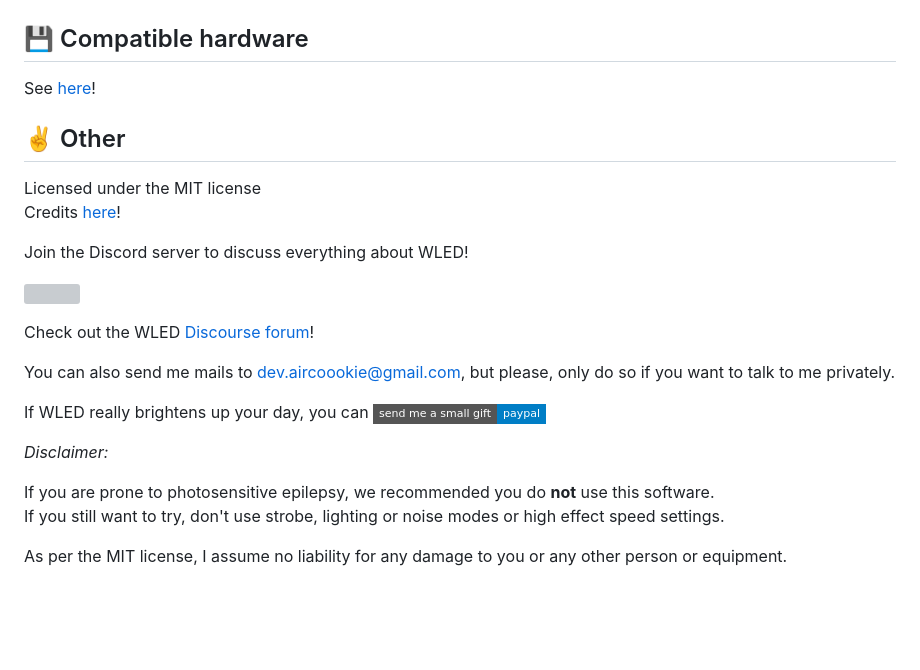
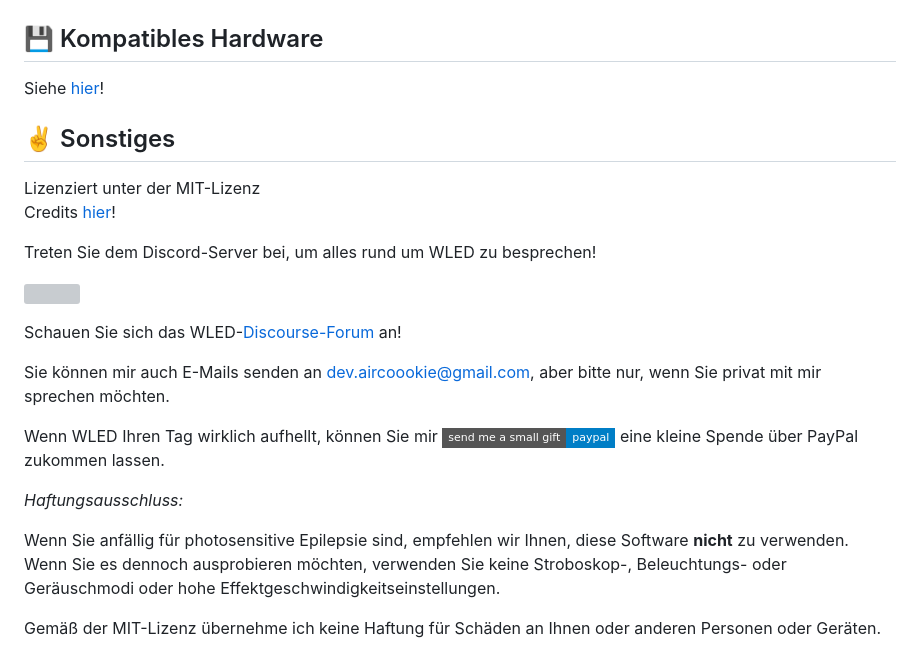
Before and after one commit to Noritem/German-WLED, a Markdown page: readme.md, the part around the change printed below. GitHub-like rendering; badges without logos; blank space fills up the shorter version; grey boxes are pictures that could not be loaded.

```diff
--- a/readme.md
+++ b/readme.md
@@ -56,28 +55,27 @@ See the [documentation on our official site](https://kno.wled.ge)!
 <img src="/images/macbook-pro-space-gray-on-the-wooden-table.jpg" width="50%"><img src="/images/walking-with-iphone-x.jpg" width="50%">
 
-## 💾 Compatible hardware
+## 💾 Kompatibles Hardware
 
-See [here](https://kno.wled.ge/basics/compatible-hardware)!
+Siehe [hier](https://kno.wled.ge/basics/compatible-hardware)!
 
-## ✌️ Other
+## ✌️ Sonstiges
 
-Licensed under the MIT license
-Credits [here](https://kno.wled.ge/about/contributors/)!
+Lizenziert unter der MIT-Lizenz
+Credits [hier](https://kno.wled.ge/about/contributors/)!
 
-Join the Discord server to discuss everything about WLED!
+Treten Sie dem Discord-Server bei, um alles rund um WLED zu besprechen!
 
 <a href="https://discord.gg/KuqP7NE"><img src="https://discordapp.com/api/guilds/473448917040758787/widget.png?style=banner2" width="25%"></a>
 
-Check out the WLED [Discourse forum](https://wled.discourse.group)!
+Schauen Sie sich das WLED-[Discourse-Forum](https://wled.discourse.group) an!
 
-You can also send me mails to [dev.aircoookie@gmail.com](mailto:dev.aircoookie@gmail.com), but please, only do so if you want to talk to me privately.
+Sie können mir auch E-Mails senden an [dev.aircoookie@gmail.com](mailto:dev.aircoookie@gmail.com), aber bitte nur, wenn Sie privat mit mir sprechen möchten.
 
-If WLED really brightens up your day, you can [![](https://img.shields.io/badge/send%20me%20a%20small%20gift-paypal-blue.svg?style=flat-square)](https://paypal.me/aircoookie)
+Wenn WLED Ihren Tag wirklich aufhellt, können Sie mir [![](https://img.shields.io/badge/send%20me%20a%20small%20gift-paypal-blue.svg?style=flat-square)](https://paypal.me/aircoookie) eine kleine Spende über PayPal zukommen lassen.
 
+*Haftungsausschluss:*
 
-*Disclaimer:*
+Wenn Sie anfällig für photosensitive Epilepsie sind, empfehlen wir Ihnen, diese Software **nicht** zu verwenden.
+Wenn Sie es dennoch ausprobieren möchten, verwenden Sie keine Stroboskop-, Beleuchtungs- oder Geräuschmodi oder hohe Effektgeschwindigkeitseinstellungen.
 
-If you are prone to photosensitive epilepsy, we recommended you do **not** use this software.
-If you still want to try, don't use strobe, lighting or noise modes or high effect speed settings.
-
-As per the MIT license, I assume no liability for any damage to you or any other person or equipment.
+Gemäß der MIT-Lizenz übernehme ich keine Haftung für Schäden an Ihnen oder anderen Personen oder Geräten.
```
Also changed, not shown: other parts of readme.md (+36 -37 lines).
